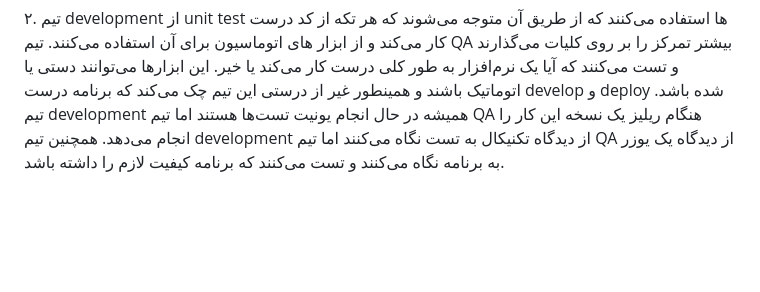
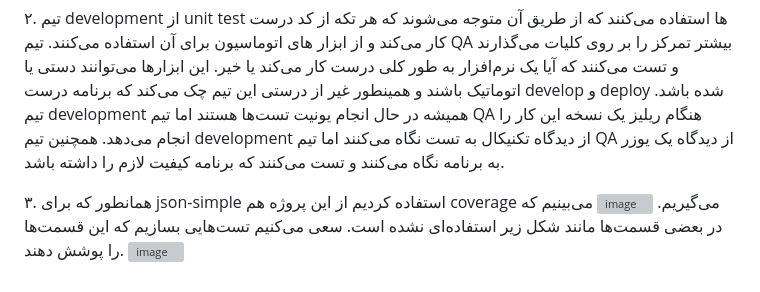
Before and after one commit to Sharif-Software-Lab/TDD, a Markdown page: README.md, the part around one of its changes. GitHub-like rendering; blank space fills up the shorter version; grey boxes are pictures that could not be loaded.

Commit message:
Update README.md
سوال سوم

```diff
--- a/README.md
+++ b/README.md
@@ -49,3 +49,8 @@ TDD experiment for Software Enginnering Lab Course @ SUT.
 اما مواقعی هم وجود دارد که این رویکرد نسبت به رویکرد سنتی بهتر نیست. به طور مثال مواقعی که می‌خواهیم یک پروژه کوچک شخصی انجام دهیم و یا مواقعی که وقت زیادی نداریم بهتر است که از اپروچ سنتی استفاده کنیم و صرفا یک محصول MVP بسازیم. همچنین در مواقعی که با یک کدبیس زیاد و قدیمی طرف هستیم، آوردن این سیستم به متود TDD ممکن است باعث بوجود آمدن چالش شود و بهتر است صرفا به آن تست‌هایی که می‌خواهیم را اضافه کنیم.
 
 ۲. تیم development از unit test ها استفاده می‌کنند که از طریق آن متوجه می‌شوند که هر تکه از کد درست کار می‌کند و از ابزار های اتوماسیون برای آن استفاده می‌کنند. تیم QA بیشتر تمرکز را بر روی کلیات می‌گذارند و تست می‌کنند که آیا یک نرم‌افزار به طور کلی درست کار می‌کند یا خیر. این ابزارها می‌توانند دستی یا اتوماتیک باشند و همینطور غیر از درستی این تیم چک می‌کند که برنامه درست develop و deploy شده باشد. تیم development همیشه در حال انجام یونیت‌ تست‌ها هستند اما تیم QA هنگام ریلیز یک نسخه این کار را انجام می‌دهد. همچنین تیم development از دیدگاه تکنیکال به تست نگاه می‌کنند اما تیم QA از دیدگاه یک یوزر به برنامه نگاه می‌کنند و تست می‌کنند که برنامه کیفیت لازم را داشته باشد.
+
+۳. همانطور که برای json-simple استفاده کردیم از این پروژه هم coverage می‌گیریم.
+![image](https://github.com/user-attachments/assets/f3f950ff-c8e5-4422-9f8a-8d471498a146)
+می‌بینیم که در بعضی قسمت‌ها مانند شکل زیر استفاده‌ای نشده است. سعی می‌کنیم تست‌هایی بسازیم که این قسمت‌ها را پوشش دهند.
+![image](https://github.com/user-attachments/assets/763a88ed-de35-47cb-af38-c2262b58da16)
```
Also changed, not shown: other parts of README.md (+1 -1 lines).
